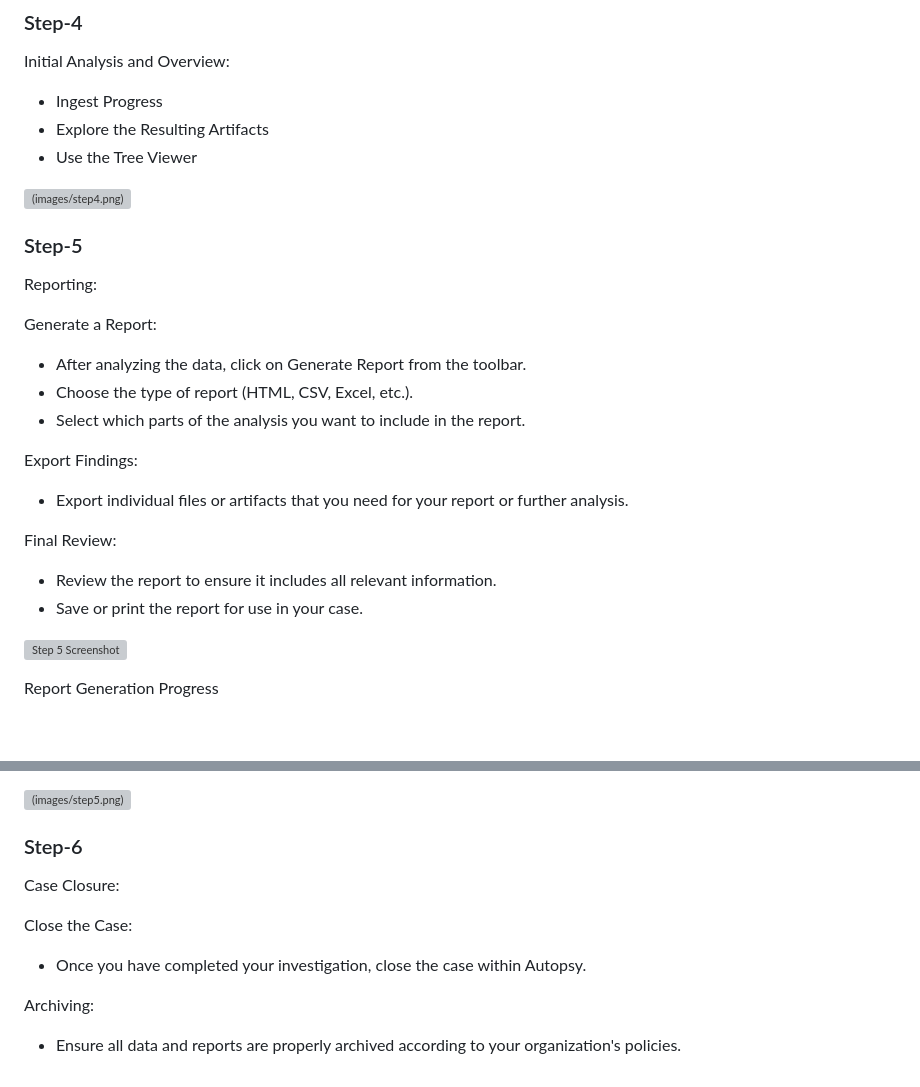
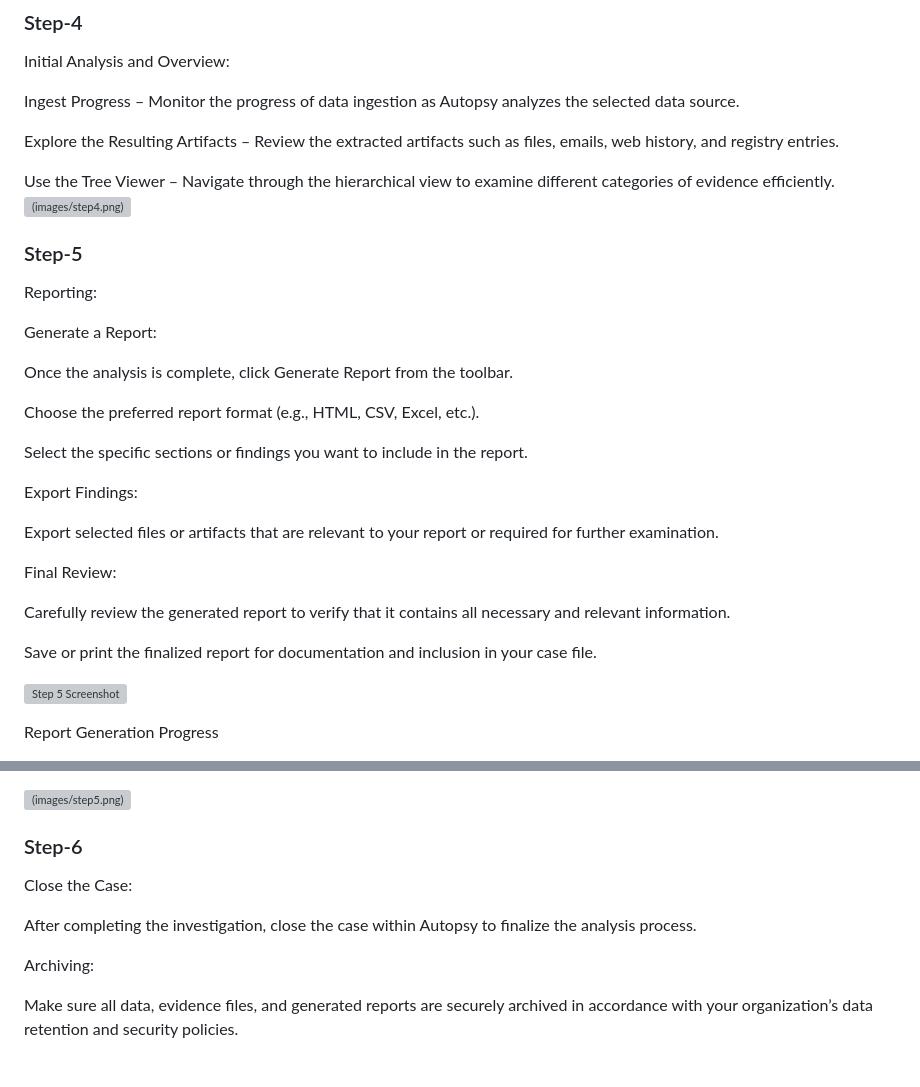
Before and after one commit to 99230041271/Digital-Forensic, a Markdown page: Ex.no-5 Autopsy Report.md, 2 parts joined by grey strips. GitHub-like rendering; blank space fills up the shorter version; grey boxes are pictures that could not be loaded.

Commit message:
Experiment 5 Autopsy Report.md

```diff
--- a/Ex.no-5 Autopsy Report.md
+++ b/Ex.no-5 Autopsy Report.md
@@ -33,10 +33,11 @@ Start Analysis – Begin the examination process to allow Autopsy to process and
 ### Step-4
 Initial Analysis and Overview:
 
-- Ingest Progress
-- Explore the Resulting Artifacts
-- Use the Tree Viewer
+Ingest Progress – Monitor the progress of data ingestion as Autopsy analyzes the selected data source.
 
+Explore the Resulting Artifacts – Review the extracted artifacts such as files, emails, web history, and registry entries.
+
+Use the Tree Viewer – Navigate through the hierarchical view to examine different categories of evidence efficiently.
 ![(images/step4.png)](https://github.com/Krishnabhargav08/DIGITAL-FORENSICS-LAB-EXERCISES/blob/972f703be7a3d1f082240d8c75b82fb83a26e45c/images/Ex-5%20im4.png)
 
 ### Step-5
@@ -44,18 +45,26 @@ Reporting:
 
 Generate a Report:
 
-- After analyzing the data, click on Generate Report from the toolbar.
-- Choose the type of report (HTML, CSV, Excel, etc.).
-- Select which parts of the analysis you want to include in the report.
+Once the analysis is complete, click Generate Report from the toolbar.
+
+Choose the preferred report format (e.g., HTML, CSV, Excel, etc.).
+
+Select the specific sections or findings you want to include in the report.
+
+
 
 Export Findings:
 
-- Export individual files or artifacts that you need for your report or further analysis.
+Export selected files or artifacts that are relevant to your report or required for further examination.
+
+
 
 Final Review:
 
-- Review the report to ensure it includes all relevant information.
-- Save or print the report for use in your case.
+Carefully review the generated report to verify that it contains all necessary and relevant information.
+
+
+Save or print the finalized report for documentation and inclusion in your case file.
 
 ![[Step 5 Screenshot](images/step5.png)](https://github.com/Krishnabhargav08/DIGITAL-FORENSICS-LAB-EXERCISES/blob/972f703be7a3d1f082240d8c75b82fb83a26e45c/images/Ex-5%20im5.png)
 
@@ -72,12 +81,10 @@ Text in the report
 ![(images/step5.png)](https://github.com/Krishnabhargav08/DIGITAL-FORENSICS-LAB-EXERCISES/blob/972f703be7a3d1f082240d8c75b82fb83a26e45c/images/Ex-5%20im8.png)
 
 ### Step-6
-Case Closure:
-
 Close the Case:
 
-- Once you have completed your investigation, close the case within Autopsy.
+After completing the investigation, close the case within Autopsy to finalize the analysis process.
 
 Archiving:
 
-- Ensure all data and reports are properly archived according to your organization's policies.
+Make sure all data, evidence files, and generated reports are securely archived in accordance with your organization’s data retention and security policies.
```
